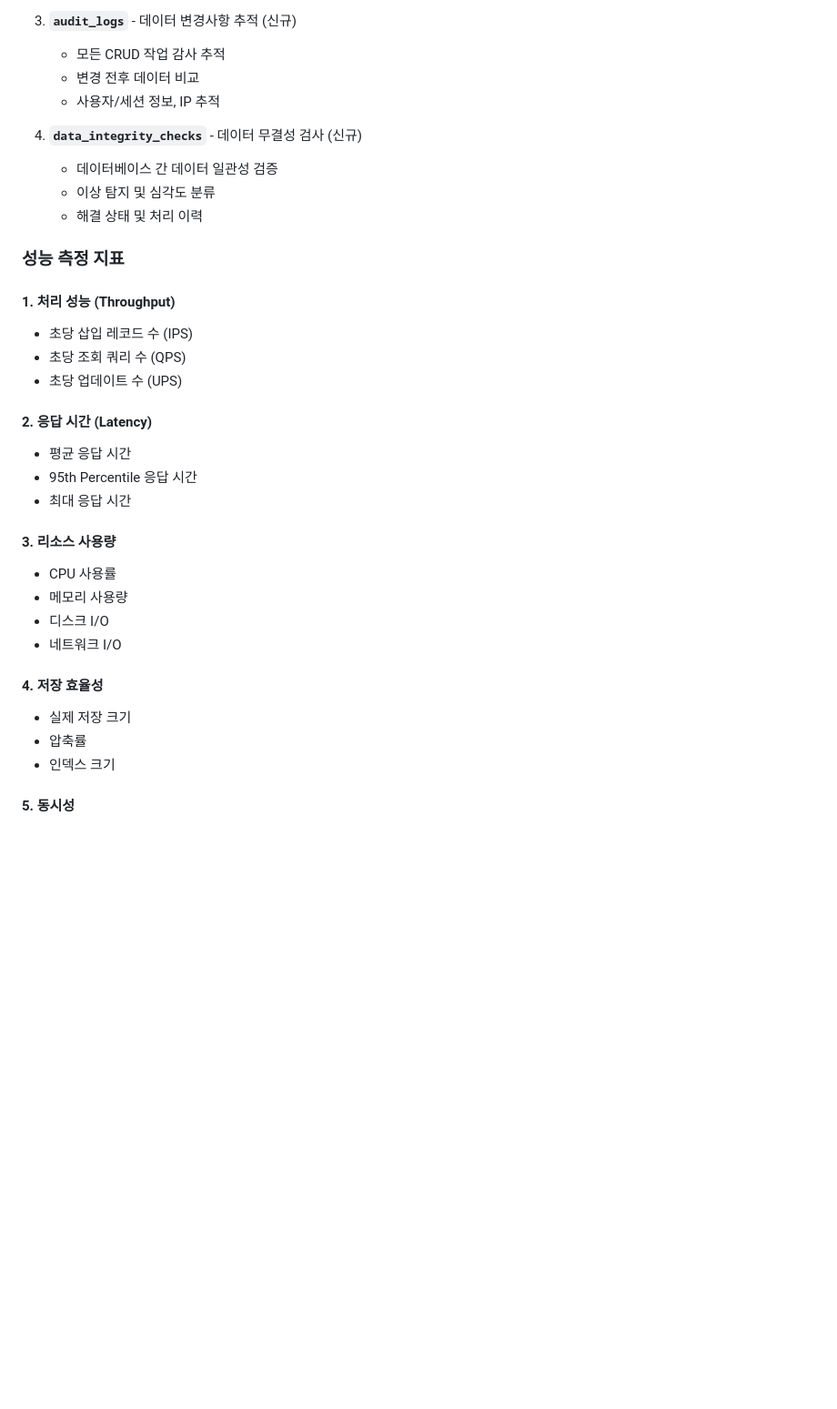
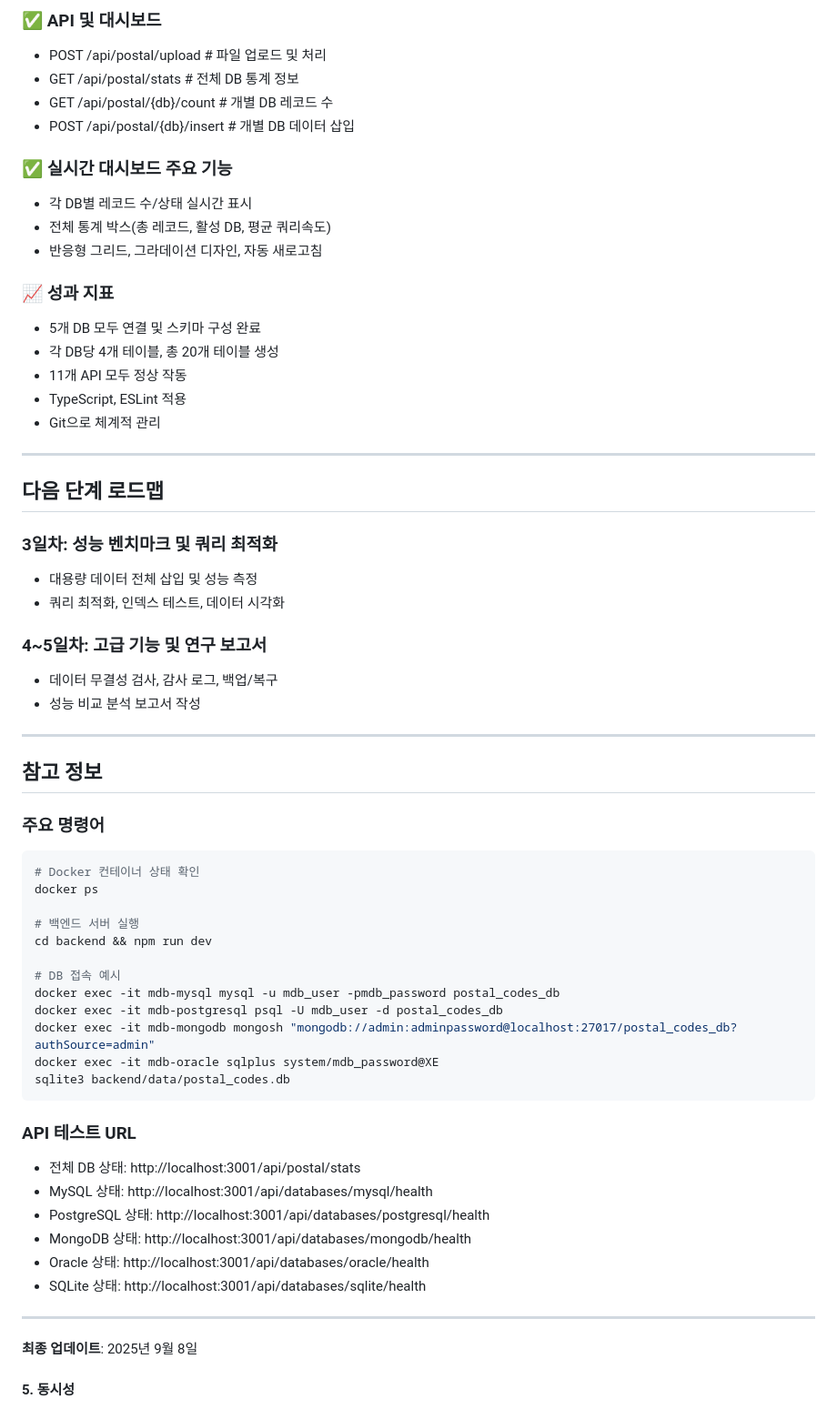
Before and after one commit to BangBiBi/projectMDB, a Markdown page: README.md, the part around the change printed below. Shown: that part at 91% size. GitHub-like rendering; blank space fills up the shorter version.

Commit message:
docs: README 최신화 (개발 일지와 일치)
- 프로젝트 개요, 시스템 구조, 데이터베이스/테이블, 대시보드, API, 성과 지표 등 최신 일지 내용 반영
- 2일차 대용량 데이터 처리 및 실시간 대시보드 구현 내용 추가
- 주요 명령어, API 테스트 URL, 로드맵 등 최신 정보로 정리
- 일지와 README의 정보 불일치 해소

````diff
--- a/README.md
+++ b/README.md
@@ -68,36 +50,64 @@
 
-3. **`audit_logs`** - 데이터 변경사항 추적 (신규)
-   - 모든 CRUD 작업 감사 추적
-   - 변경 전후 데이터 비교
-   - 사용자/세션 정보, IP 추적
+### ✅ API 및 대시보드
+- POST /api/postal/upload       # 파일 업로드 및 처리
+- GET  /api/postal/stats        # 전체 DB 통계 정보
+- GET  /api/postal/{db}/count   # 개별 DB 레코드 수
+- POST /api/postal/{db}/insert  # 개별 DB 데이터 삽입
 
-4. **`data_integrity_checks`** - 데이터 무결성 검사 (신규)
-   - 데이터베이스 간 데이터 일관성 검증
-   - 이상 탐지 및 심각도 분류
-   - 해결 상태 및 처리 이력
+### ✅ 실시간 대시보드 주요 기능
+- 각 DB별 레코드 수/상태 실시간 표시
+- 전체 통계 박스(총 레코드, 활성 DB, 평균 쿼리속도)
+- 반응형 그리드, 그라데이션 디자인, 자동 새로고침
 
-### 성능 측정 지표
+### 📈 성과 지표
+- 5개 DB 모두 연결 및 스키마 구성 완료
+- 각 DB당 4개 테이블, 총 20개 테이블 생성
+- 11개 API 모두 정상 작동
+- TypeScript, ESLint 적용
+- Git으로 체계적 관리
 
-#### 1. **처리 성능 (Throughput)**
-- 초당 삽입 레코드 수 (IPS)
-- 초당 조회 쿼리 수 (QPS)
-- 초당 업데이트 수 (UPS)
+---
 
-#### 2. **응답 시간 (Latency)**
-- 평균 응답 시간
-- 95th Percentile 응답 시간
-- 최대 응답 시간
+## 다음 단계 로드맵
 
-#### 3. **리소스 사용량**
-- CPU 사용률
-- 메모리 사용량
-- 디스크 I/O
-- 네트워크 I/O
+### 3일차: 성능 벤치마크 및 쿼리 최적화
+- 대용량 데이터 전체 삽입 및 성능 측정
+- 쿼리 최적화, 인덱스 테스트, 데이터 시각화
 
-#### 4. **저장 효율성**
-- 실제 저장 크기
-- 압축률
-- 인덱스 크기
+### 4~5일차: 고급 기능 및 연구 보고서
+- 데이터 무결성 검사, 감사 로그, 백업/복구
+- 성능 비교 분석 보고서 작성
+
+---
+
+## 참고 정보
+
+### 주요 명령어
+```bash
+# Docker 컨테이너 상태 확인
+docker ps
+
+# 백엔드 서버 실행
+cd backend && npm run dev
+
+# DB 접속 예시
+docker exec -it mdb-mysql mysql -u mdb_user -pmdb_password postal_codes_db
+docker exec -it mdb-postgresql psql -U mdb_user -d postal_codes_db
+docker exec -it mdb-mongodb mongosh "mongodb://admin:adminpassword@localhost:27017/postal_codes_db?authSource=admin"
+docker exec -it mdb-oracle sqlplus system/mdb_password@XE
+sqlite3 backend/data/postal_codes.db
+```
+
+### API 테스트 URL
+- 전체 DB 상태: http://localhost:3001/api/postal/stats
+- MySQL 상태: http://localhost:3001/api/databases/mysql/health
+- PostgreSQL 상태: http://localhost:3001/api/databases/postgresql/health
+- MongoDB 상태: http://localhost:3001/api/databases/mongodb/health
+- Oracle 상태: http://localhost:3001/api/databases/oracle/health
+- SQLite 상태: http://localhost:3001/api/databases/sqlite/health
+
+---
+**최종 업데이트**: 2025년 9월 8일
 
 #### 5. **동시성**
 - 동시 연결 수
````
Also changed, not shown: other parts of README.md (+41 -59 lines).
